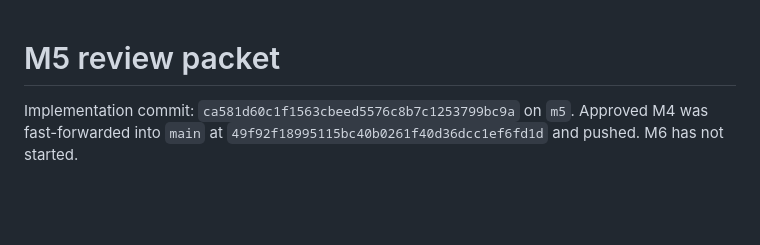
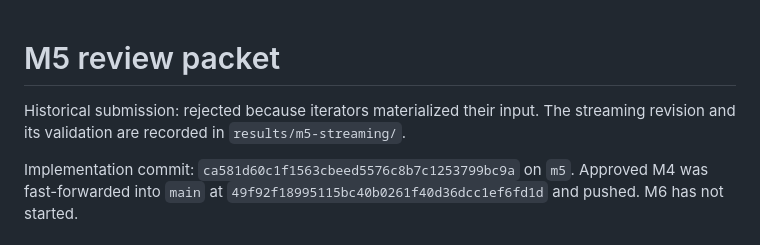
Before and after one commit to ArnavLifelessCoder/stratadb, a Markdown page: results/m5/review.md, the part around the change. Drawn GitHub-style; blank space fills up the shorter version.

```diff
--- a/results/m5/review.md
+++ b/results/m5/review.md
@@ -1,4 +1,7 @@
 # M5 review packet
+
+Historical submission: rejected because iterators materialized their input.
+The streaming revision and its validation are recorded in `results/m5-streaming/`.
 
 Implementation commit: `ca581d60c1f1563cbeed5576c8b7c1253799bc9a` on `m5`.
 Approved M4 was fast-forwarded into `main` at `49f92f18995115bc40b0261f40d36dcc1ef6fd1d`
```
Also changed, not shown: docs/building.md (+3 -2 lines), docs/compaction-snapshots.md (+28 -14 lines).
